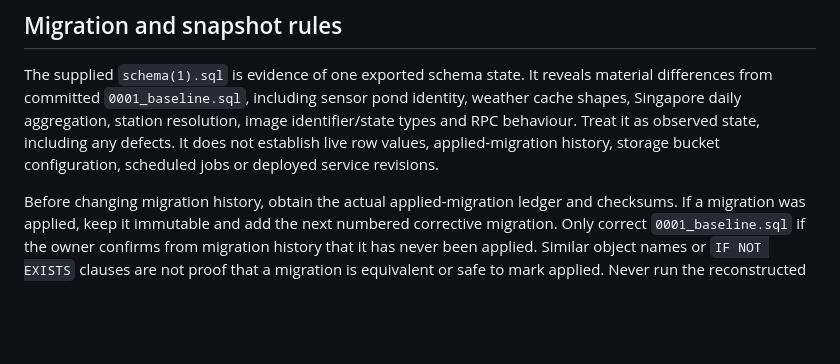
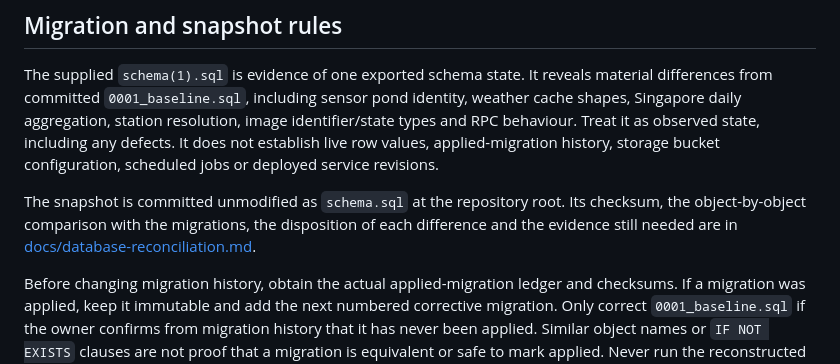
Before and after one commit to Edwinta-dev/OutdoorKoiFYP, a Markdown page: supabase/README.md, the part around the change. Rendered like a GitHub page; blank space fills up the shorter version.

```diff
--- a/supabase/README.md
+++ b/supabase/README.md
@@ -18,6 +18,11 @@ station resolution, image identifier/state types and RPC behaviour. Treat it
 as observed state, including any defects. It does not establish live row
 values, applied-migration history, storage bucket configuration, scheduled
 jobs or deployed service revisions.
+
+The snapshot is committed unmodified as `schema.sql` at the repository
+root. Its checksum, the object-by-object comparison with the migrations,
+the disposition of each difference and the evidence still needed are in
+[docs/database-reconciliation.md](../docs/database-reconciliation.md).
 
 Before changing migration history, obtain the actual applied-migration ledger
 and checksums. If a migration was applied, keep it immutable and add the next
```
Also changed, not shown: docs/database-reconciliation.md (added, +264 -0 lines).
